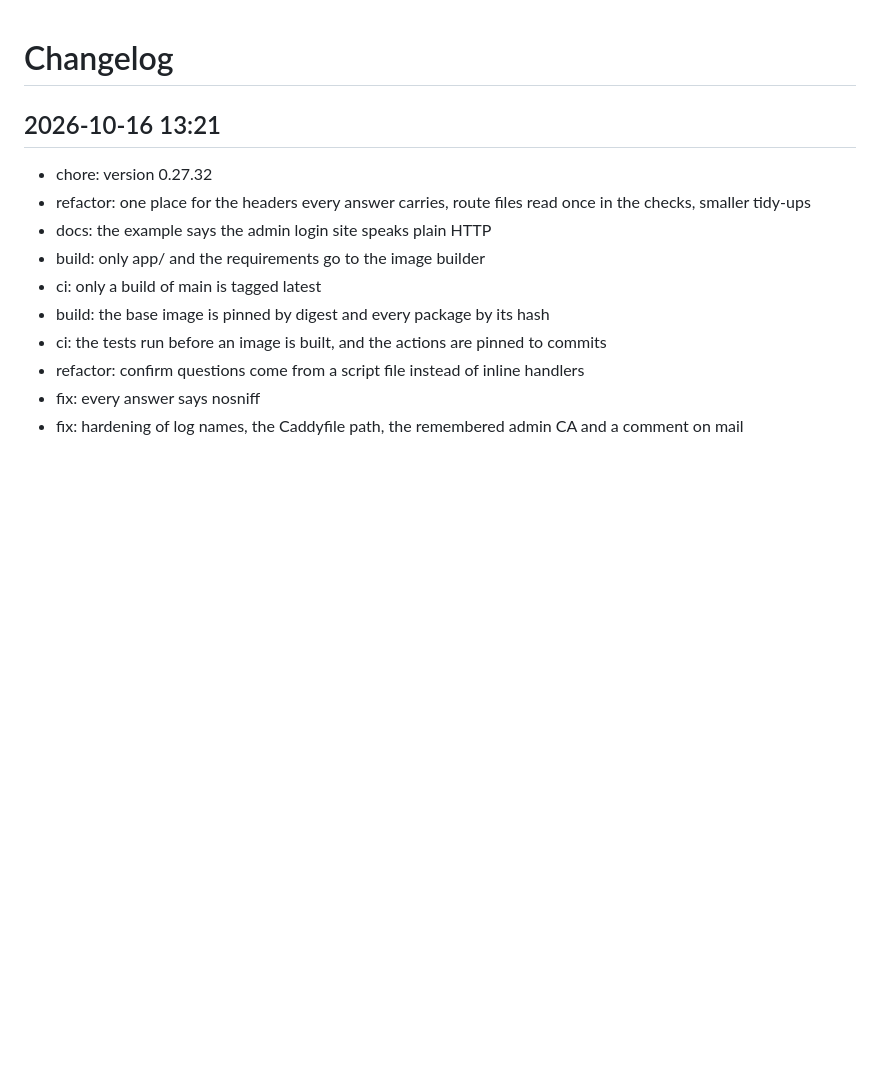
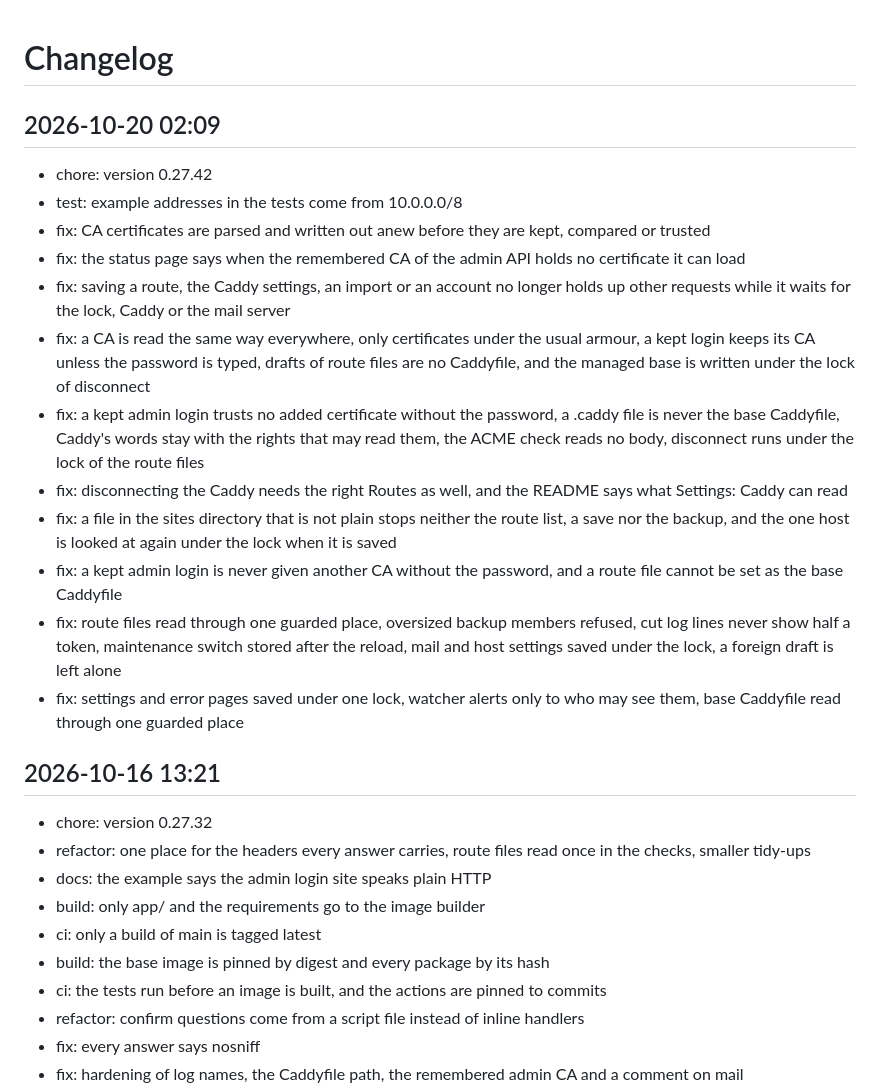
Before and after one commit to Marschux/Caddyman, a Markdown page: CHANGELOG.md, the part around the change. Drawn GitHub-style; blank space fills up the shorter version.

Commit message:
docs: update changelog

```diff
--- a/CHANGELOG.md
+++ b/CHANGELOG.md
@@ -1,4 +1,19 @@
 # Changelog
+
+## 2026-10-20 02:09
+- chore: version 0.27.42
+- test: example addresses in the tests come from 10.0.0.0/8
+- fix: CA certificates are parsed and written out anew before they are kept, compared or trusted
+- fix: the status page says when the remembered CA of the admin API holds no certificate it can load
+- fix: saving a route, the Caddy settings, an import or an account no longer holds up other requests while it waits for the lock, Caddy or the mail server
+- fix: a CA is read the same way everywhere, only certificates under the usual armour, a kept login keeps its CA unless the password is typed, drafts of route files are no Caddyfile, and the managed base is written under the lock of disconnect
+- fix: a kept admin login trusts no added certificate without the password, a .caddy file is never the base Caddyfile, Caddy's words stay with the rights that may read them, the ACME check reads no body, disconnect runs under the lock of the route files
+- fix: disconnecting the Caddy needs the right Routes as well, and the README says what Settings: Caddy can read
+- fix: a file in the sites directory that is not plain stops neither the route list, a save nor the backup, and the one host is looked at again under the lock when it is saved
+- fix: a kept admin login is never given another CA without the password, and a route file cannot be set as the base Caddyfile
+- fix: route files read through one guarded place, oversized backup members refused, cut log lines never show half a token, maintenance switch stored after the reload, mail and host settings saved under the lock, a foreign draft is left alone
+- fix: settings and error pages saved under one lock, watcher alerts only to who may see them, base Caddyfile read through one guarded place
+
 
 ## 2026-10-16 13:21
 - chore: version 0.27.32
```
